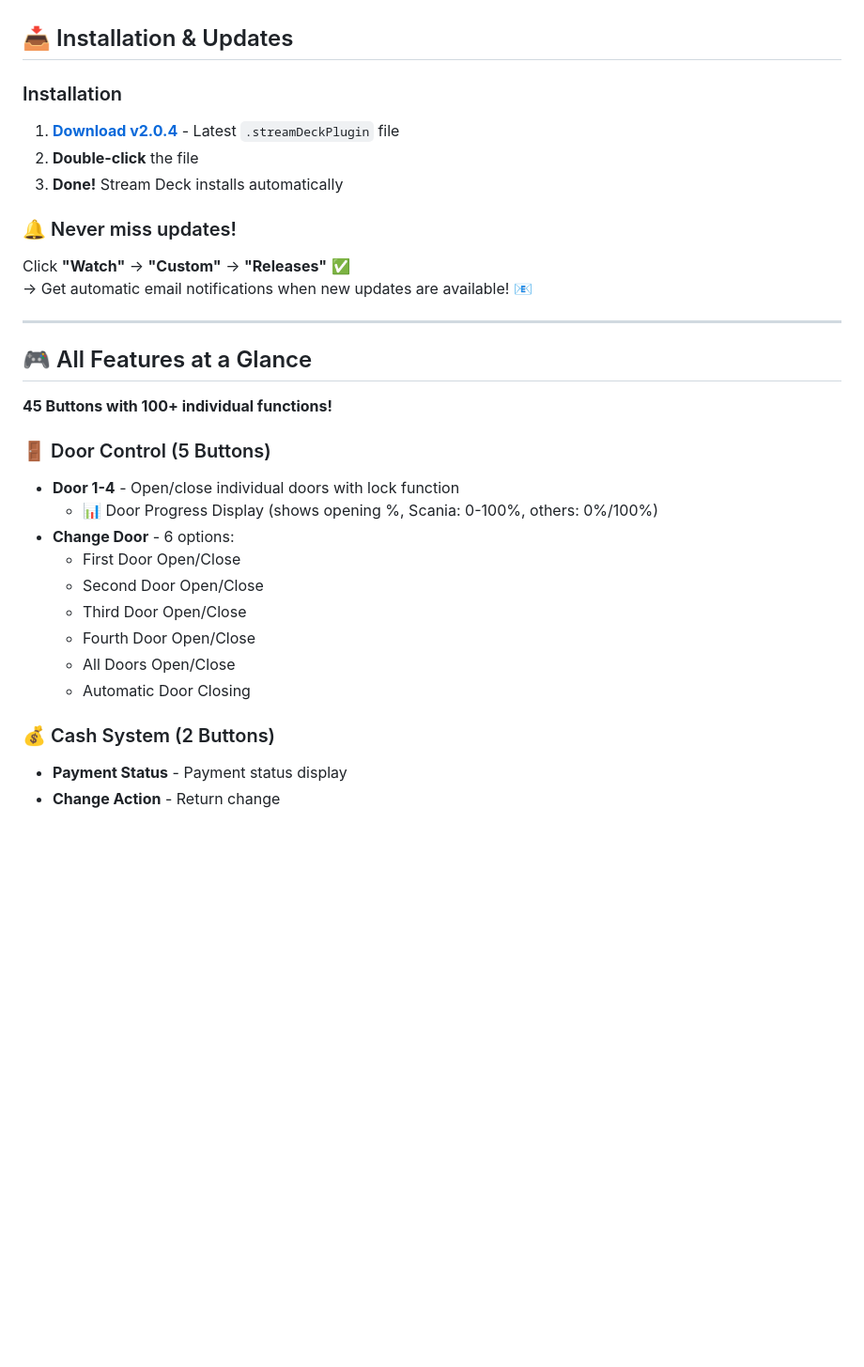
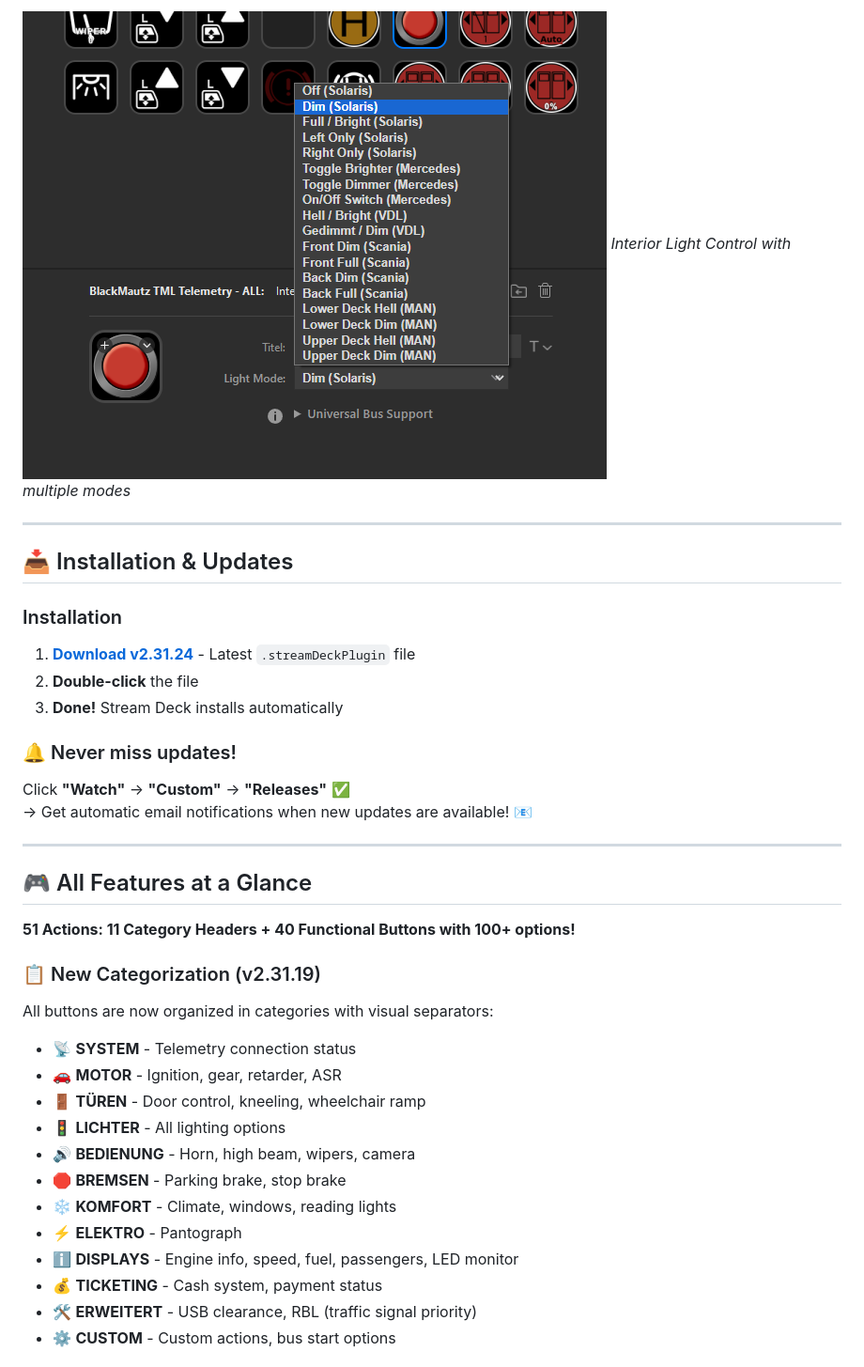
Before and after one commit to BlackMautz/de.blackmautz.telemetry.all.sdPlugin, a Markdown page: README.md, the part around the change printed below. Shown: that part at 94% size. Drawn GitHub-style; blank space fills up the shorter version.

```diff
--- a/README.md
+++ b/README.md
@@ -310,8 +324,12 @@ Supports **Solaris Urbino**, **Mercedes eCitaro**, **Scania Citywide** AND **VDL
+![Interior Lighting](screenshots/interiorlightfull.png)
+*Interior Light Control with multiple modes*
+
+---
 
 ## 📥 Installation & Updates
 
 ### Installation
-1. **[Download v2.0.4](https://github.com/BlackMautz/BlackMautz_telemetry_TheBus-streamdeck-custom/releases)** - Latest `.streamDeckPlugin` file
+1. **[Download v2.31.24](https://github.com/BlackMautz/BlackMautz_telemetry_TheBus-streamdeck-custom/releases)** - Latest `.streamDeckPlugin` file
 2. **Double-click** the file
 3. **Done!** Stream Deck installs automatically
 
@@ -323,20 +341,21 @@ Click **"Watch"** → **"Custom"** → **"Releases"** ✅
 
 ## 🎮 All Features at a Glance
 
-**45 Buttons with 100+ individual functions!**
+**51 Actions: 11 Category Headers + 40 Functional Buttons with 100+ options!**
 
-### 🚪 Door Control (5 Buttons)
-- **Door 1-4** - Open/close individual doors with lock function
-  - 📊 Door Progress Display (shows opening %, Scania: 0-100%, others: 0%/100%)
-- **Change Door** - 6 options:
-  - First Door Open/Close
-  - Second Door Open/Close
-  - Third Door Open/Close
-  - Fourth Door Open/Close
-  - All Doors Open/Close
-  - Automatic Door Closing
+### 📋 New Categorization (v2.31.19)
+All buttons are now organized in categories with visual separators:
 
-### 💰 Cash System (2 Buttons)
-- **Payment Status** - Payment status display
-- **Change Action** - Return change
+- 📡 **SYSTEM** - Telemetry connection status
+- 🚗 **MOTOR** - Ignition, gear, retarder, ASR
+- 🚪 **TÜREN** - Door control, kneeling, wheelchair ramp
+- 🚦 **LICHTER** - All lighting options
+- 🔊 **BEDIENUNG** - Horn, high beam, wipers, camera
+- 🛑 **BREMSEN** - Parking brake, stop brake
+- ❄️ **KOMFORT** - Climate, windows, reading lights
+- ⚡ **ELEKTRO** - Pantograph
+- ℹ️ **DISPLAYS** - Engine info, speed, fuel, passengers, LED monitor
+- 💰 **TICKETING** - Cash system, payment status
+- 🛠️ **ERWEITERT** - USB clearance, RBL (traffic signal priority)
+- ⚙️ **CUSTOM** - Custom actions, bus start options
 
```
Also changed, not shown: other parts of README.md (+119 -75 lines).
